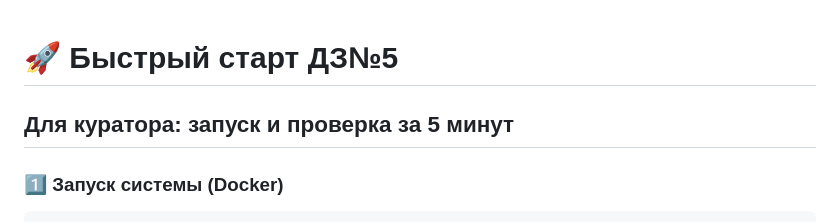
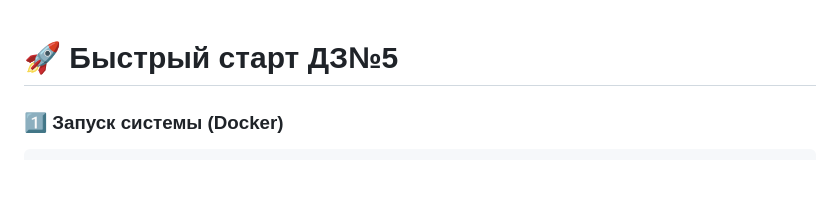
Before and after one commit to Evgeniy156/ml-court-order-assistant-0-, a Markdown page: QUICKSTART.md, the part around the change. Rendered like a GitHub page; blank space fills up the shorter version.

```diff
--- a/QUICKSTART.md
+++ b/QUICKSTART.md
@@ -1,6 +1,4 @@
 # 🚀 Быстрый старт ДЗ№5
-
-## Для куратора: запуск и проверка за 5 минут
 
 ### 1️⃣ Запуск системы (Docker)
 
```
